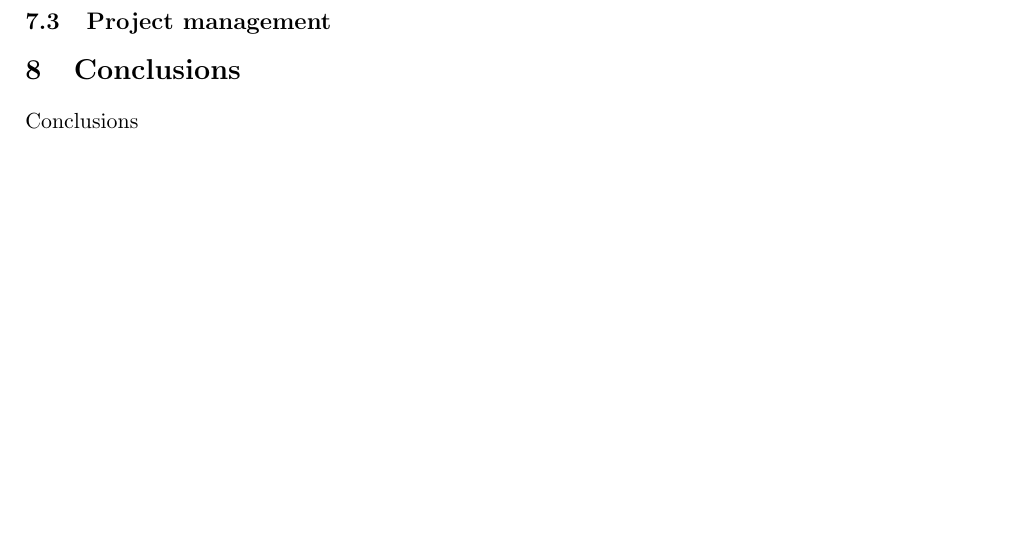
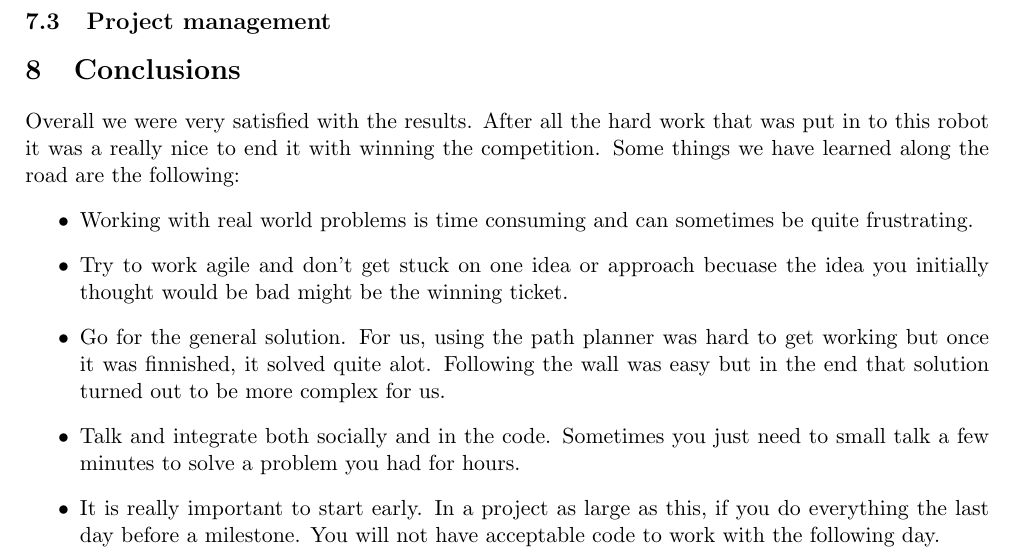
Before and after one commit to carlosgalvezp/DD2425_ht14_report, a LaTeX paper (report.tex, which reads sections/conclusions.tex): part of page 18 of 18 before the commit and part of page 18 of 19 after it, cut so that both start at the same text, the shorter picture padded with empty space. Compiled offline with pdfLaTeX.

Commit message:
added conclusions

```diff
--- a/sections/conclusions.tex
+++ b/sections/conclusions.tex
@@ -1 +1,9 @@
-Conclusions
+Overall we were very satisfied with the results. After all the hard work that was put in to this robot it was a really nice to end it with winning the competition.
+Some things we have learned along the road are the following:
+\begin{itemize}
+\item Working with real world problems is time consuming and can sometimes be quite frustrating.
+\item Try to work agile and don't get stuck on one idea or approach becuase the idea you initially thought would be bad might be the winning ticket.
+\item Go for the general solution. For us, using the path planner was hard to get working but once it was finnished, it solved quite alot. Following the wall was easy but in the end that solution turned out to be more complex for us.
+\item Talk and integrate both socially and in the code. Sometimes you just need to small talk a few minutes to solve a problem you had for hours.
+\item It is really important to start early. In a project as large as this, if you do everything the last day before a milestone. You will not have acceptable code to work with the following day.
+\end{itemize}
```
